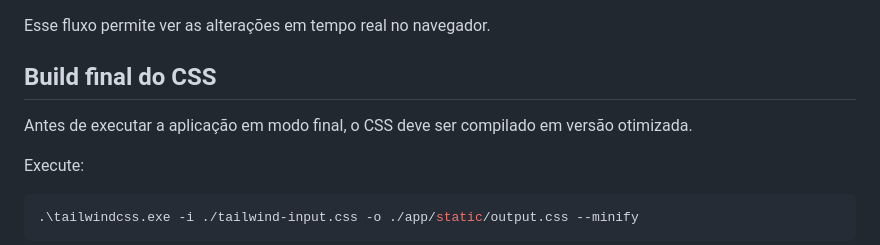
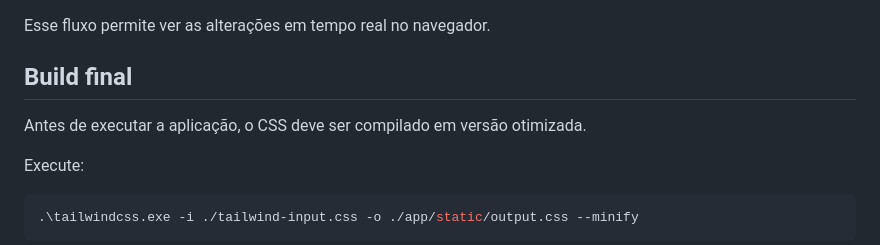
Before and after one commit to Mc-Nanes/SmartInbox, a Markdown page: README.md, the part around the change. GitHub-like rendering.

Commit message:
att do readme

```diff
--- a/README.md
+++ b/README.md
@@ -110,9 +110,9 @@ Explicação:
 
 Esse fluxo permite ver as alterações em tempo real no navegador.
 
-## Build final do CSS
+## Build final
 
-Antes de executar a aplicação em modo final, o CSS deve ser compilado em versão otimizada.
+Antes de executar a aplicação, o CSS deve ser compilado em versão otimizada.
 
 Execute:
 
```
